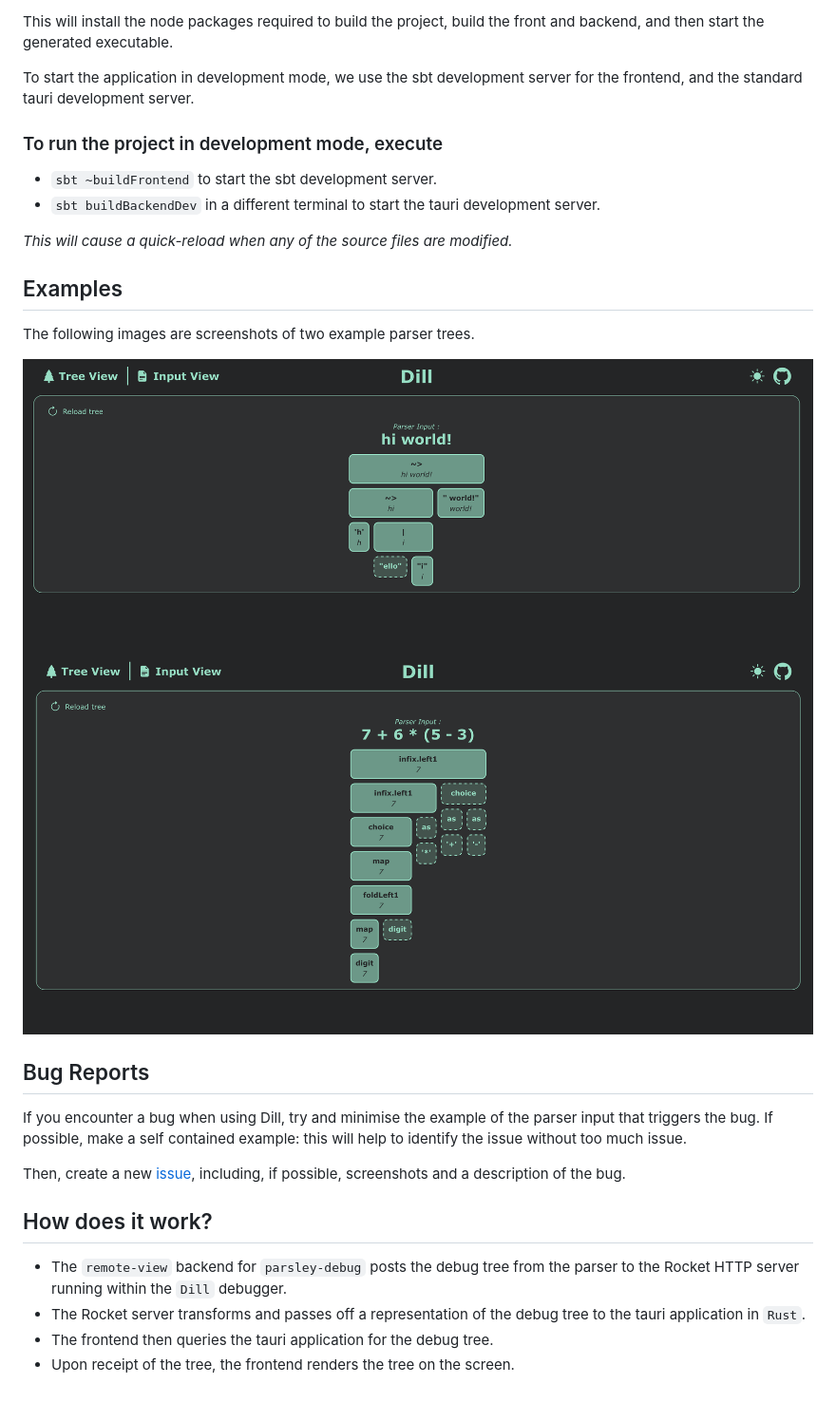
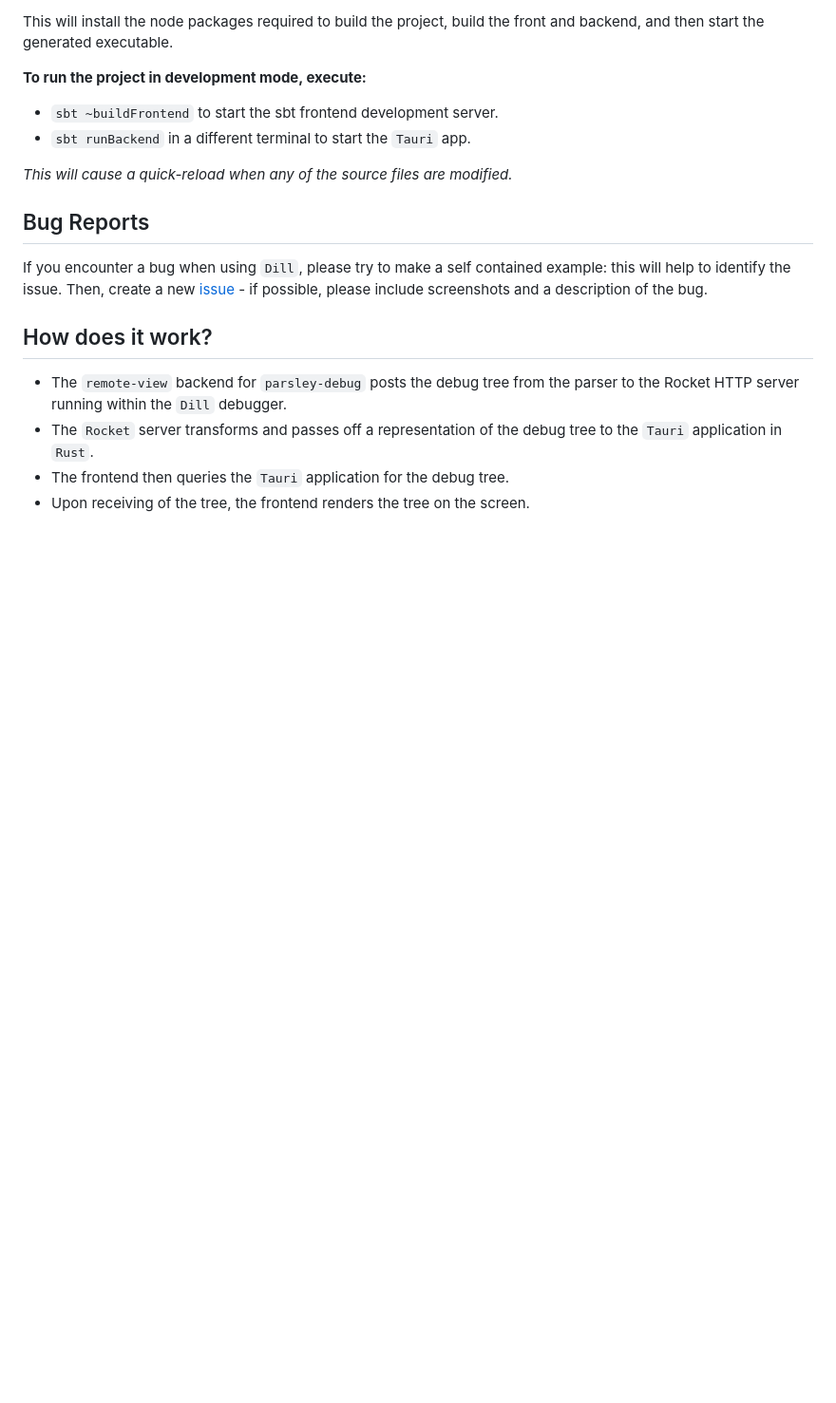
Before and after one commit to j-mie6/parsley-debug-app, a Markdown page: README.md, the part around the change printed below. Shown: that part at 95% size. Drawn GitHub-style; blank space fills up the shorter version.

```diff
--- a/README.md
+++ b/README.md
@@ -51,30 +64,22 @@ The frontend of the application is written using ScalaJS, and uses the `sbt` bui
 
 This will install the node packages required to build the project, build the front and backend, and then start the generated executable.
 
-To start the application in development mode, we use the sbt development server for the frontend, and the standard tauri development server.
-
-### To run the project in development mode, execute
-- `sbt ~buildFrontend` to start the sbt development server.
-- `sbt buildBackendDev` in a different terminal to start the tauri development server.
+**To run the project in development mode, execute:**
+- `sbt ~buildFrontend` to start the sbt frontend development server.
+- `sbt runBackend` in a different terminal to start the `Tauri` app.
 
 _This will cause a quick-reload when any of the source files are modified._
 
-## Examples
-
-The following images are screenshots of two example parser trees.
-
-![Debugging "hi world!"](readme/images/DillHiWorld.png)
-![Debugging multiplication](readme/images/DillMultiplication.png)
 
 ## Bug Reports
 
-If you encounter a bug when using Dill, try and minimise the example of the parser input that triggers the bug. If possible, make a self contained example: this will help to identify the issue without too much issue.
+If you encounter a bug when using `Dill`, please try to make a self contained example: this will help to identify the issue.
+Then, create a new [issue](https://github.com/j-mie6/parsley-debug-app/issues) - if possible, please include screenshots and a description of the bug.
 
-Then, create a new [issue](https://github.com/j-mie6/parsley-debug-app/issues), including, if possible, screenshots and a description of the bug.
 
 ## How does it work?
 
 - The `remote-view` backend for `parsley-debug` posts the debug tree from the parser to the Rocket HTTP server running within the `Dill` debugger.
-- The Rocket server transforms and passes off a representation of the debug tree to the tauri application in `Rust`.
-- The frontend then queries the tauri application for the debug tree.
-- Upon receipt of the tree, the frontend renders the tree on the screen.
+- The `Rocket` server transforms and passes off a representation of the debug tree to the `Tauri` application in `Rust`.
+- The frontend then queries the `Tauri` application for the debug tree.
+- Upon receiving of the tree, the frontend renders the tree on the screen.
```
Also changed, not shown: other parts of README.md (+29 -16 lines), readme/images/DillHelloJamie.png (added).
